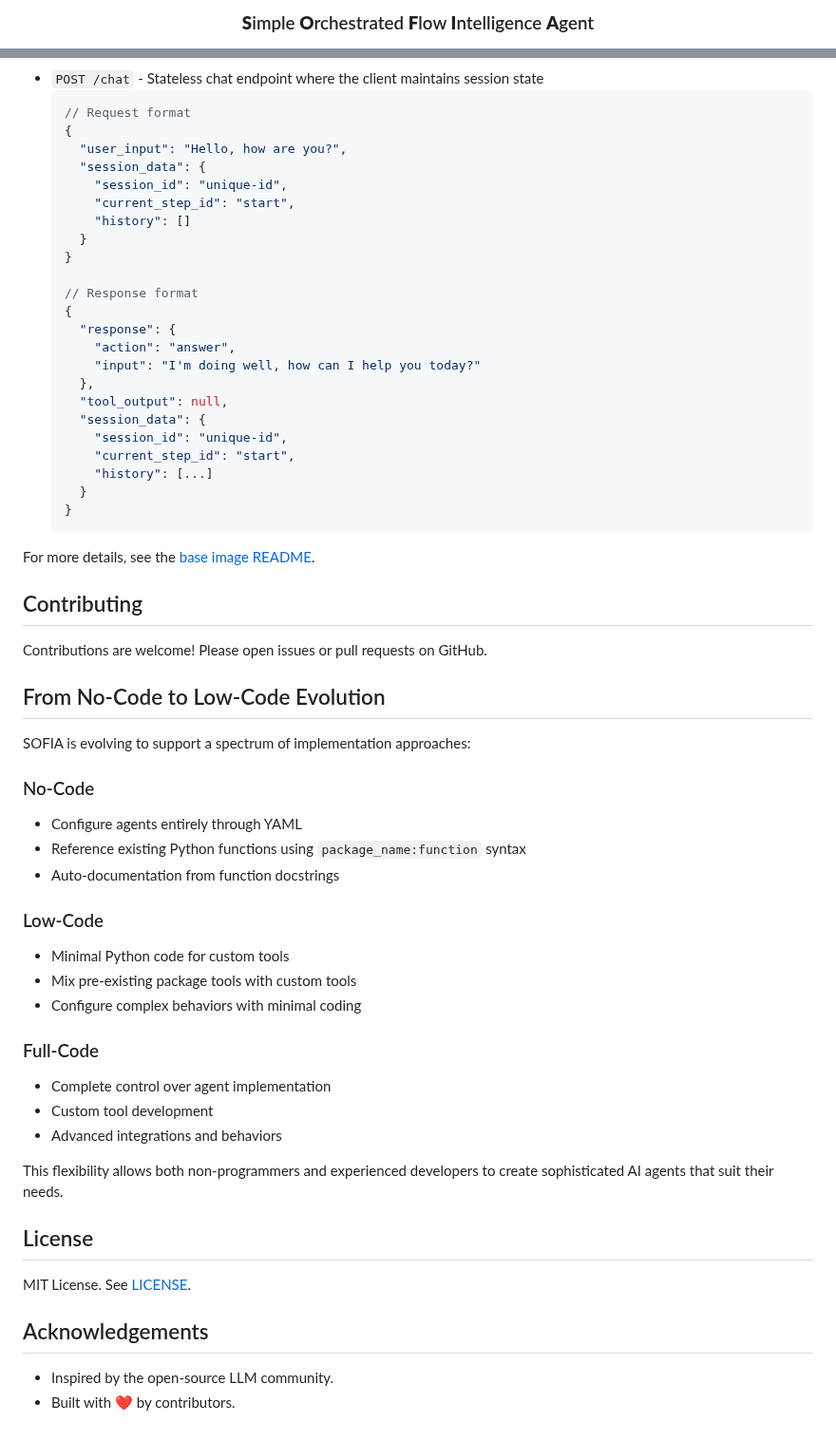
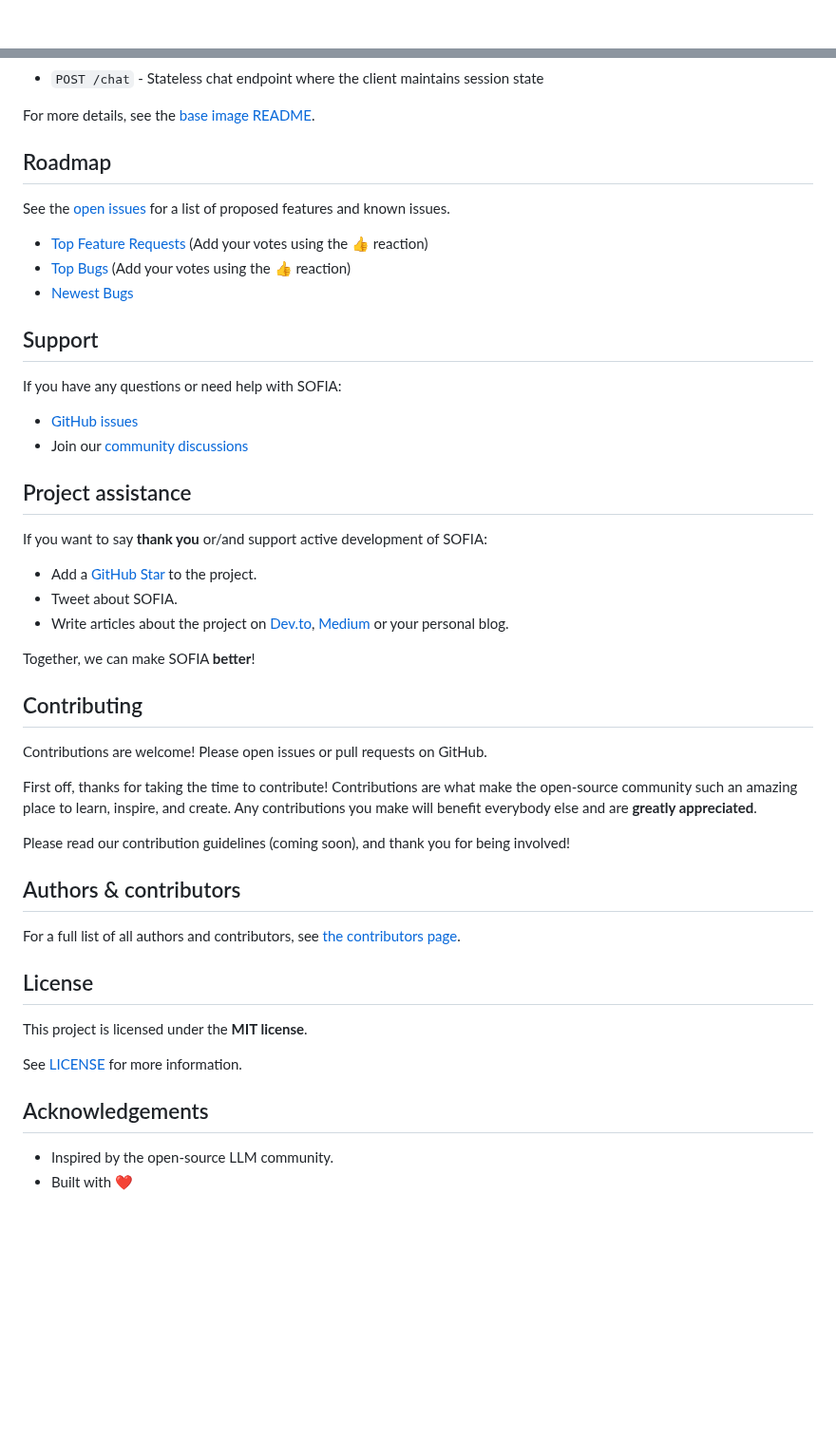
Before and after one commit to sofia-hq/sofia, a Markdown page: README.md, 2 parts joined by grey strips. Shown at 95% size. Rendered like a GitHub page; blank space fills up the shorter version.

Commit message:
docs: update README to reflect v0.1.12 release and enhance project description

````diff
--- a/README.md
+++ b/README.md
@@ -20,3 +40,4 @@
 
-### **S**imple **O**rchestrated **F**low **I**ntelligence **A**gent
+<div align="center">
+<br />
 
@@ -399,66 +434,52 @@ SOFIA base image provides the following REST and WebSocket endpoints:
 
 - `POST /chat` - Stateless chat endpoint where the client maintains session state
-  ```json
-  // Request format
-  {
-    "user_input": "Hello, how are you?",
-    "session_data": {
-      "session_id": "unique-id",
-      "current_step_id": "start",
-      "history": []
-    }
-  }
-
-  // Response format
-  {
-    "response": {
-      "action": "answer",
-      "input": "I'm doing well, how can I help you today?"
-    },
-    "tool_output": null,
-    "session_data": {
-      "session_id": "unique-id",
-      "current_step_id": "start",
-      "history": [...]
-    }
-  }
-  ```
 
 For more details, see the [base image README](tools/base-image/README.md).
+
+## Roadmap
+
+See the [open issues](https://github.com/dowhiledev/sofia/issues) for a list of proposed features and known issues.
+
+- [Top Feature Requests](https://github.com/dowhiledev/sofia/issues?q=label%3Aenhancement+is%3Aopen+sort%3Areactions-%2B1-desc) (Add your votes using the 👍 reaction)
+- [Top Bugs](https://github.com/dowhiledev/sofia/issues?q=is%3Aissue+is%3Aopen+label%3Abug+sort%3Areactions-%2B1-desc) (Add your votes using the 👍 reaction)
+- [Newest Bugs](https://github.com/dowhiledev/sofia/issues?q=is%3Aopen+is%3Aissue+label%3Abug)
+
+## Support
+
+If you have any questions or need help with SOFIA:
+
+- [GitHub issues](https://github.com/dowhiledev/sofia/issues/new?assignees=&labels=question&template=04_SUPPORT_QUESTION.md&title=support%3A+)
+- Join our [community discussions](https://github.com/dowhiledev/sofia/discussions)
+
+## Project assistance
+
+If you want to say **thank you** or/and support active development of SOFIA:
+
+- Add a [GitHub Star](https://github.com/dowhiledev/sofia) to the project.
+- Tweet about SOFIA.
+- Write articles about the project on [Dev.to](https://dev.to/), [Medium](https://medium.com/) or your personal blog.
+
+Together, we can make SOFIA **better**!
 
 ## Contributing
 
 Contributions are welcome! Please open issues or pull requests on GitHub.
 
-## From No-Code to Low-Code Evolution
+First off, thanks for taking the time to contribute! Contributions are what make the open-source community such an amazing place to learn, inspire, and create. Any contributions you make will benefit everybody else and are **greatly appreciated**.
 
-SOFIA is evolving to support a spectrum of implementation approaches:
+Please read our contribution guidelines (coming soon), and thank you for being involved!
 
-### No-Code
+## Authors & contributors
 
-- Configure agents entirely through YAML
-- Reference existing Python functions using `package_name:function` syntax
-- Auto-documentation from function docstrings
-
-### Low-Code
-
-- Minimal Python code for custom tools
-- Mix pre-existing package tools with custom tools
-- Configure complex behaviors with minimal coding
-
-### Full-Code
-
-- Complete control over agent implementation
-- Custom tool development
-- Advanced integrations and behaviors
-
-This flexibility allows both non-programmers and experienced developers to create sophisticated AI agents that suit their needs.
+For a full list of all authors and contributors, see [the contributors page](https://github.com/dowhiledev/sofia/contributors).
 
 ## License
 
-MIT License. See [LICENSE](LICENSE).
+This project is licensed under the **MIT license**.
+
+See [LICENSE](LICENSE) for more information.
 
 ## Acknowledgements
 
 - Inspired by the open-source LLM community.
-- Built with ❤️ by contributors.
+- Built with ❤️
````
Also changed, not shown: other parts of README.md (+137 -103 lines).
